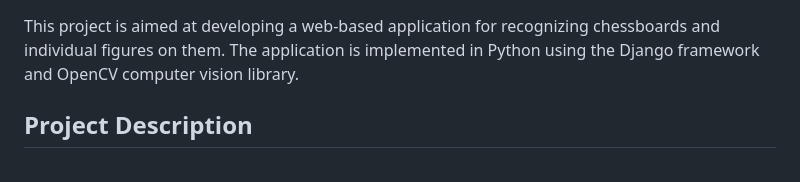
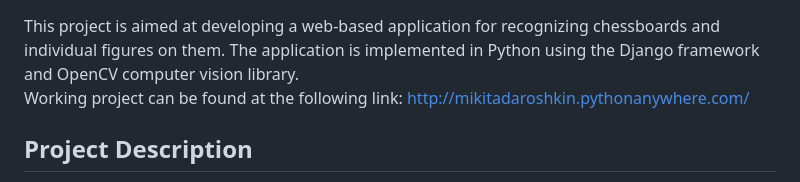
Before and after one commit to NikitaDoroshkin/chess-detector, a Markdown page: README.md, the part around the change. Rendered like a GitHub page.

```diff
--- a/README.md
+++ b/README.md
@@ -1,5 +1,7 @@
 <h1>Chess Recognition Project</h1>
 This project is aimed at developing a web-based application for recognizing chessboards and individual figures on them. The application is implemented in Python using the Django framework and OpenCV computer vision library.
+
+Working project can be found at the following link: http://mikitadaroshkin.pythonanywhere.com/
 
 <h2>Project Description</h2>
 The project consists of several parts:
```
